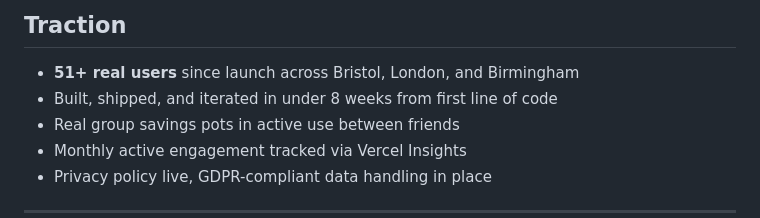
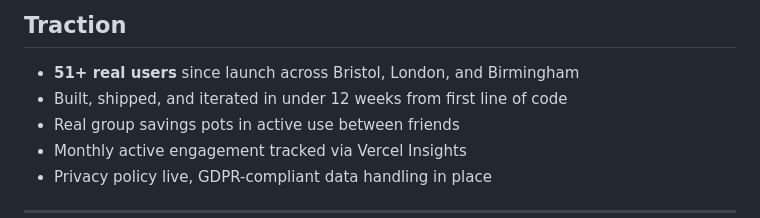
Before and after one commit to piyushkadam700-financepro/Vaultup, a Markdown page: README.md, the part around the change. Rendered like a GitHub page.

Commit message:
Update project timeline

```diff
--- a/README.md
+++ b/README.md
@@ -25,7 +25,7 @@ Vaultup helps 16–28 year olds build better saving habits through an AI coach (
 ## Traction
 
 - **51+ real users** since launch across Bristol, London, and Birmingham
-- Built, shipped, and iterated in under 8 weeks from first line of code
+- Built, shipped, and iterated in under 12 weeks from first line of code
 - Real group savings pots in active use between friends
 - Monthly active engagement tracked via Vercel Insights
 - Privacy policy live, GDPR-compliant data handling in place
```
